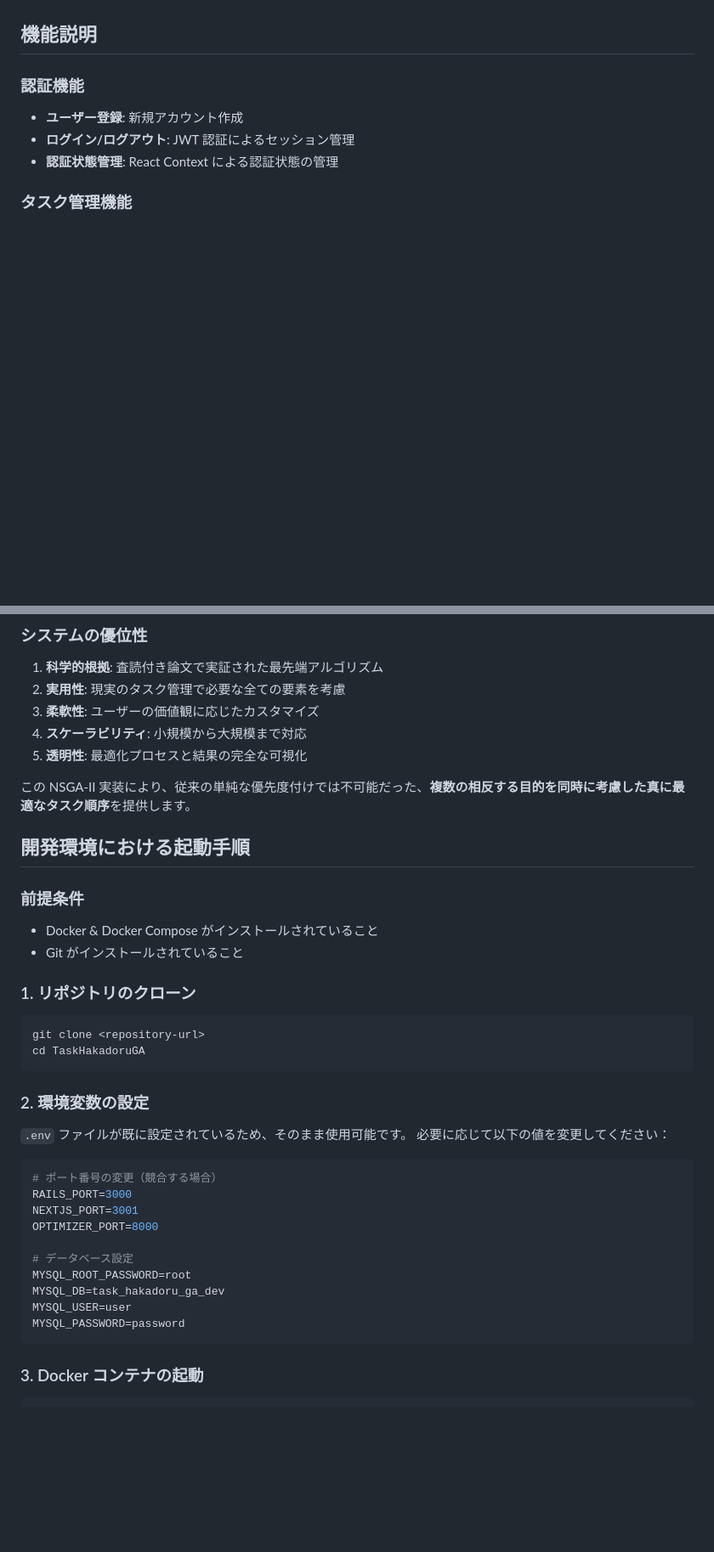
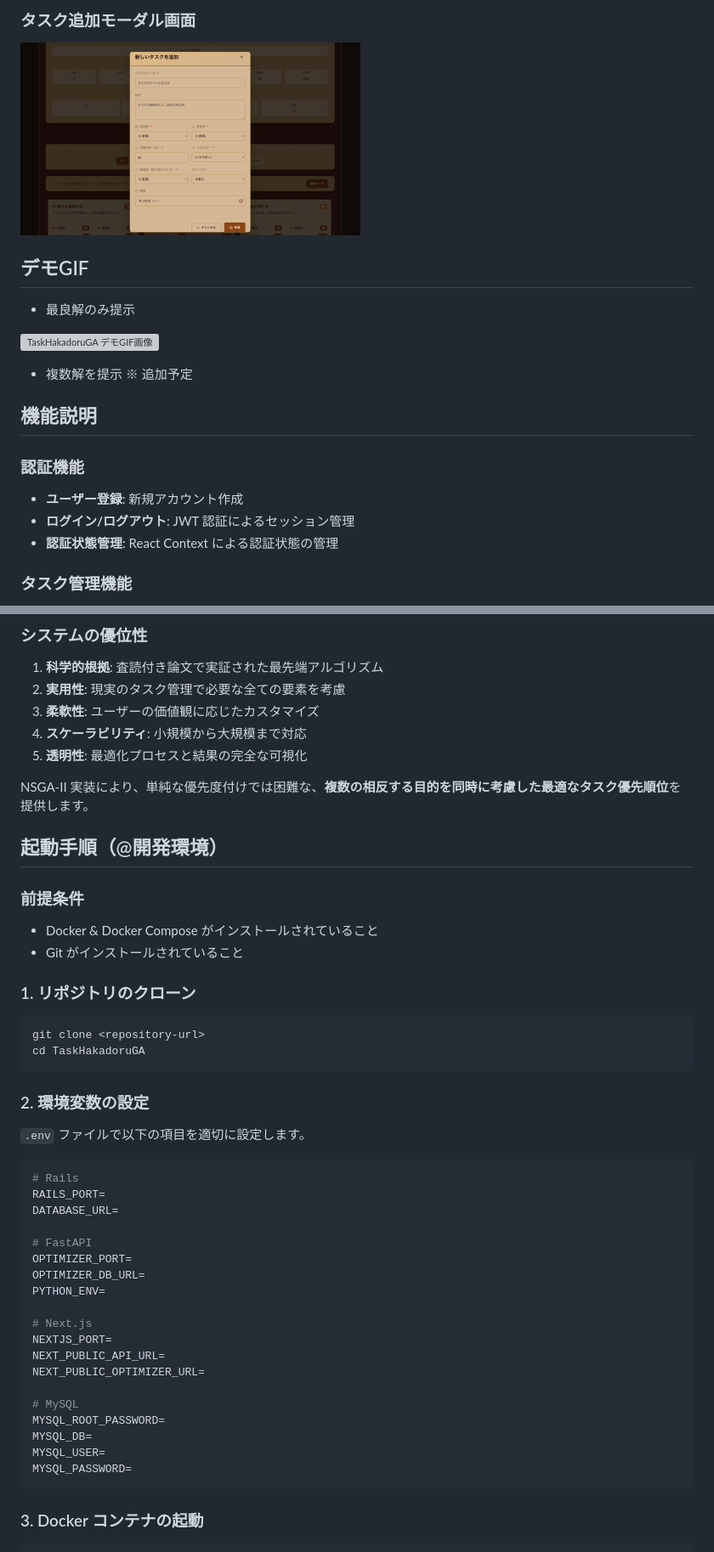
Before and after one commit to KambaraReo/TaskHakadoruGA, a Markdown page: README.md, 2 parts joined by grey strips. Shown: that part at 85% size. Rendered like a GitHub page; pictures changed too: docs/modal.png (added); blank space fills up the shorter version; grey boxes are pictures that could not be loaded.

````diff
--- a/README.md
+++ b/README.md
@@ -29,3 +47,21 @@ TaskHakadoruGA は、多目的遺伝的アルゴリズム（NSGA-II）を活用
+### タスク追加モーダル画面
+
+<p align="left">
+  <img src="./docs/modal.png" alt="TaskHakadoruGA タスク追加モーダル画面" width="400" />
+</p>
+
+## デモGIF
+
+- 最良解のみ提示
+<p align="left">
+  <img src="./docs/demo_1.gif" alt="TaskHakadoruGA デモGIF画像" width="600" />
+</p>
+
+- 複数解を提示
+※ 追加予定
+<!-- <p align="left">
+  <img src="./docs/demo_2.gif" alt="TaskHakadoruGA デモGIF画像" width="600" />
+</p> -->
 
 ## 機能説明
 
@@ -422,9 +458,9 @@ except Exception as e:
 4. **スケーラビリティ**: 小規模から大規模まで対応
 5. **透明性**: 最適化プロセスと結果の完全な可視化
 
-この NSGA-II 実装により、従来の単純な優先度付けでは不可能だった、**複数の相反する目的を同時に考慮した真に最適なタスク順序**を提供します。
+NSGA-II 実装により、単純な優先度付けでは困難な、**複数の相反する目的を同時に考慮した最適なタスク優先順位**を提供します。
 
-## 開発環境における起動手順
+## 起動手順（@開発環境）<a id="dev-start"></a>
 
 ### 前提条件
 
@@ -440,20 +476,28 @@ cd TaskHakadoruGA
 
 ### 2. 環境変数の設定
 
-`.env` ファイルが既に設定されているため、そのまま使用可能です。
-必要に応じて以下の値を変更してください：
+`.env` ファイルで以下の項目を適切に設定します。
 
 ```bash
-# ポート番号の変更（競合する場合）
-RAILS_PORT=3000
-NEXTJS_PORT=3001
-OPTIMIZER_PORT=8000
+# Rails
+RAILS_PORT=
+DATABASE_URL=
 
-# データベース設定
-MYSQL_ROOT_PASSWORD=root
-MYSQL_DB=task_hakadoru_ga_dev
-MYSQL_USER=user
-MYSQL_PASSWORD=password
+# FastAPI
+OPTIMIZER_PORT=
+OPTIMIZER_DB_URL=
+PYTHON_ENV=
+
+# Next.js
+NEXTJS_PORT=
+NEXT_PUBLIC_API_URL=
+NEXT_PUBLIC_OPTIMIZER_URL=
+
+# MySQL
+MYSQL_ROOT_PASSWORD=
+MYSQL_DB=
+MYSQL_USER=
+MYSQL_PASSWORD=
 ```
 
 ### 3. Docker コンテナの起動
````
Also changed, not shown: other parts of README.md (+31 -14 lines), docs/index_1.png (added), docs/login.png (added), docs/register.png (added), 2 other files.
